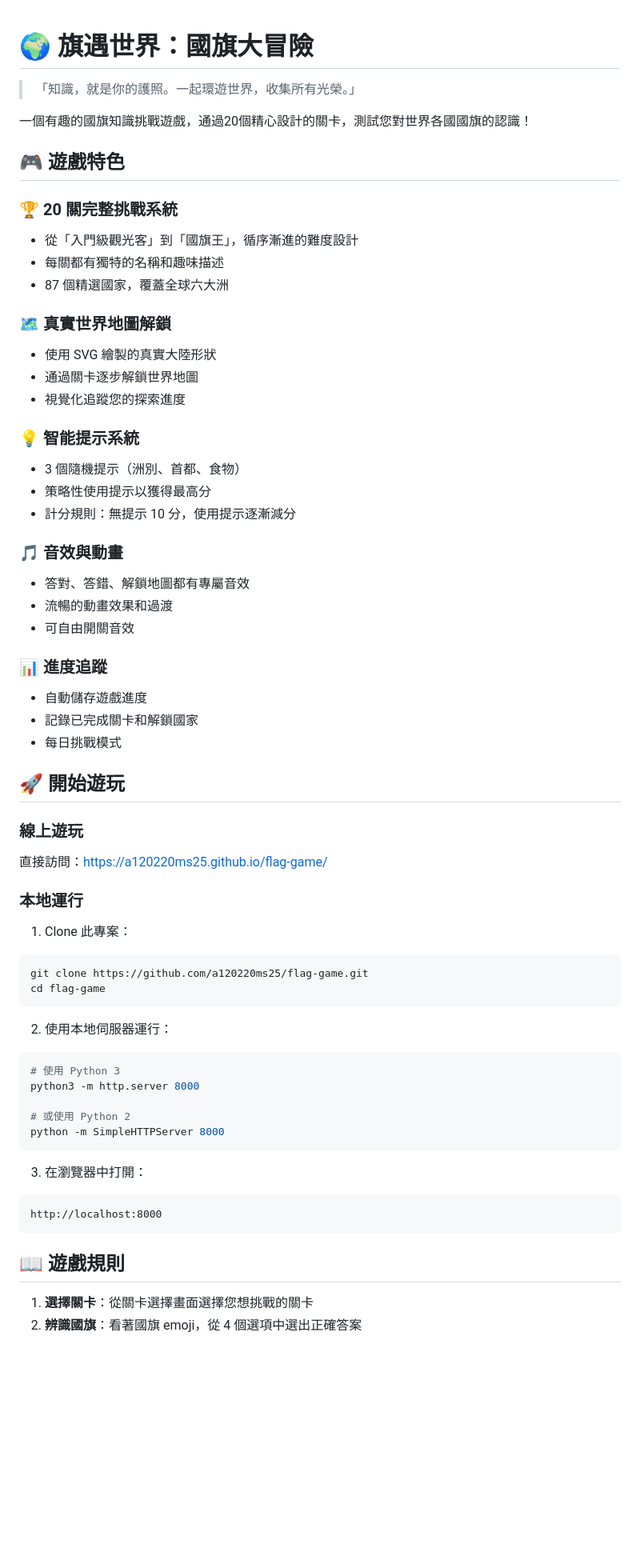
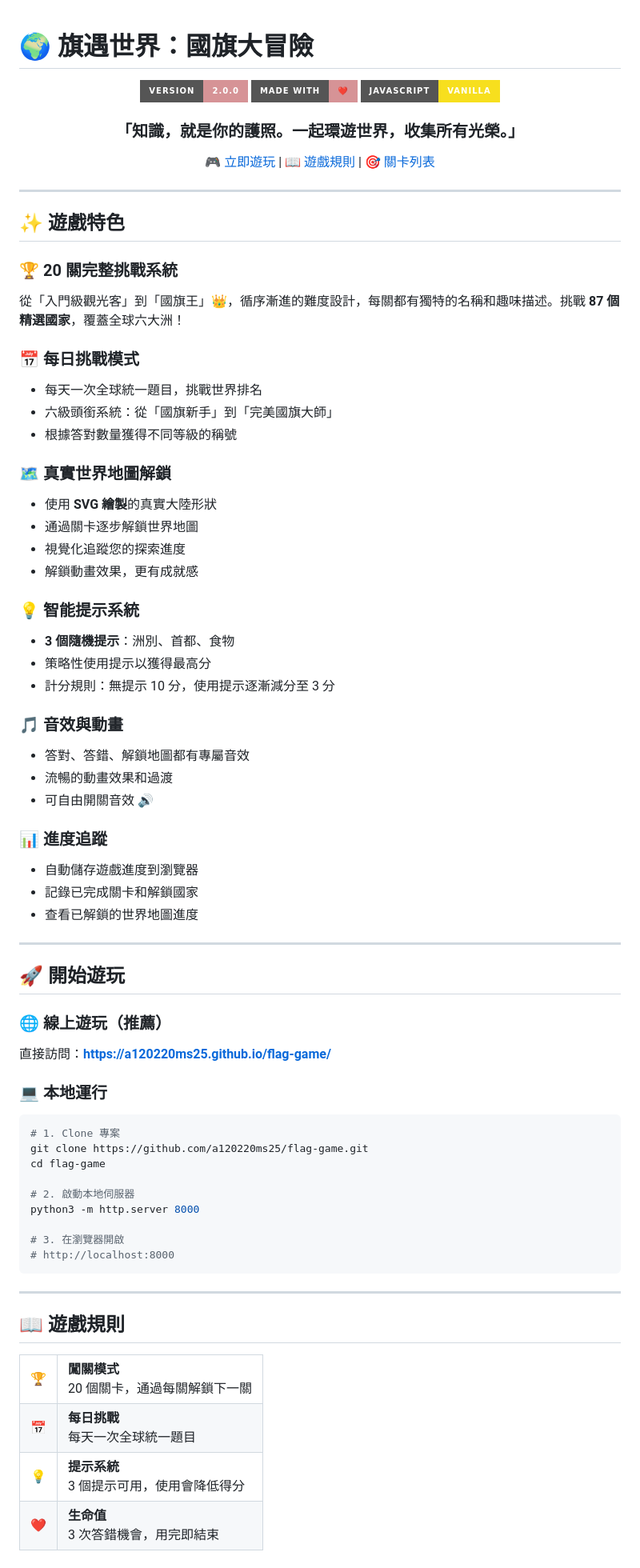
Before and after one commit to a120220ms25/flag-game, a Markdown page: README.md, the part around one of its changes. Shown at 80% size. Drawn GitHub-style; badges without logos; blank space fills up the shorter version.

````diff
--- a/README.md
+++ b/README.md
@@ -1,62 +1,90 @@
 # 🌍 旗遇世界：國旗大冒險
 
-> 「知識，就是你的護照。一起環遊世界，收集所有光榮。」
+<div align="center">
 
-一個有趣的國旗知識挑戰遊戲，通過20個精心設計的關卡，測試您對世界各國國旗的認識！
+![Flag Game Banner](https://img.shields.io/badge/Version-2.0.0-D69396?style=for-the-badge)
+![Made with Love](https://img.shields.io/badge/Made%20with-❤️-D69396?style=for-the-badge)
+![Vanilla JS](https://img.shields.io/badge/JavaScript-Vanilla-F7DF1E?style=for-the-badge&logo=javascript)
 
-## 🎮 遊戲特色
+### 「知識，就是你的護照。一起環遊世界，收集所有光榮。」
+
+[🎮 立即遊玩](https://a120220ms25.github.io/flag-game/) | [📖 遊戲規則](#-遊戲規則) | [🎯 關卡列表](#-20-關完整挑戰系統)
+
+</div>
+
+---
+
+## ✨ 遊戲特色
 
 ### 🏆 20 關完整挑戰系統
-- 從「入門級觀光客」到「國旗王」，循序漸進的難度設計
-- 每關都有獨特的名稱和趣味描述
-- 87 個精選國家，覆蓋全球六大洲
+從「入門級觀光客」到「國旗王」👑，循序漸進的難度設計，每關都有獨特的名稱和趣味描述。挑戰 **87 個精選國家**，覆蓋全球六大洲！
+
+### 📅 每日挑戰模式
+- 每天一次全球統一題目，挑戰世界排名
+- 六級頭銜系統：從「國旗新手」到「完美國旗大師」
+- 根據答對數量獲得不同等級的稱號
 
 ### 🗺️ 真實世界地圖解鎖
-- 使用 SVG 繪製的真實大陸形狀
+- 使用 **SVG 繪製**的真實大陸形狀
 - 通過關卡逐步解鎖世界地圖
 - 視覺化追蹤您的探索進度
+- 解鎖動畫效果，更有成就感
 
 ### 💡 智能提示系統
-- 3 個隨機提示（洲別、首都、食物）
+- **3 個隨機提示**：洲別、首都、食物
 - 策略性使用提示以獲得最高分
-- 計分規則：無提示 10 分，使用提示逐漸減分
+- 計分規則：無提示 10 分，使用提示逐漸減分至 3 分
 
 ### 🎵 音效與動畫
 - 答對、答錯、解鎖地圖都有專屬音效
 - 流暢的動畫效果和過渡
-- 可自由開關音效
+- 可自由開關音效 🔊
 
 ### 📊 進度追蹤
-- 自動儲存遊戲進度
+- 自動儲存遊戲進度到瀏覽器
 - 記錄已完成關卡和解鎖國家
-- 每日挑戰模式
+- 查看已解鎖的世界地圖進度
+
+---
 
 ## 🚀 開始遊玩
 
-### 線上遊玩
-直接訪問：[https://a120220ms25.github.io/flag-game/](https://a120220ms25.github.io/flag-game/)
+### 🌐 線上遊玩（推薦）
+直接訪問：**[https://a120220ms25.github.io/flag-game/](https://a120220ms25.github.io/flag-game/)**
 
-### 本地運行
-1. Clone 此專案：
+### 💻 本地運行
 ```bash
+# 1. Clone 專案
 git clone https://github.com/a120220ms25/flag-game.git
 cd flag-game
+
+# 2. 啟動本地伺服器
+python3 -m http.server 8000
+
+# 3. 在瀏覽器開啟
+# http://localhost:8000
 ```
 
-2. 使用本地伺服器運行：
-```bash
-# 使用 Python 3
-python3 -m http.server 8000
-
-# 或使用 Python 2
-python -m SimpleHTTPServer 8000
-```
-
-3. 在瀏覽器中打開：
-```
-http://localhost:8000
-```
+---
 
 ## 📖 遊戲規則
 
-1. **選擇關卡**：從關卡選擇畫面選擇您想挑戰的關卡
+<table>
+<tr>
+<td align="center">🏆</td>
+<td><strong>闖關模式</strong><br/>20 個關卡，通過每關解鎖下一關</td>
+</tr>
+<tr>
+<td align="center">📅</td>
+<td><strong>每日挑戰</strong><br/>每天一次全球統一題目</td>
+</tr>
+<tr>
+<td align="center">💡</td>
+<td><strong>提示系統</strong><br/>3 個提示可用，使用會降低得分</td>
+</tr>
+<tr>
+<td align="center">❤️</td>
+<td><strong>生命值</strong><br/>3 次答錯機會，用完即結束</td>
+</tr>
+</table>
+
````
Also changed, not shown: other parts of README.md (+110 -60 lines).
